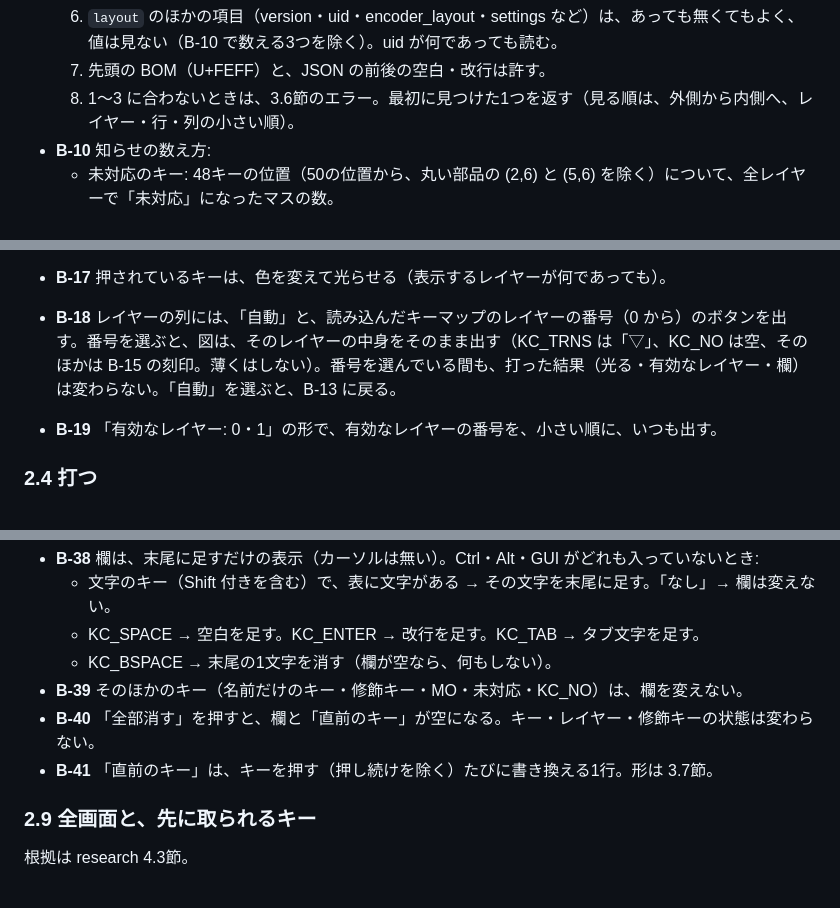
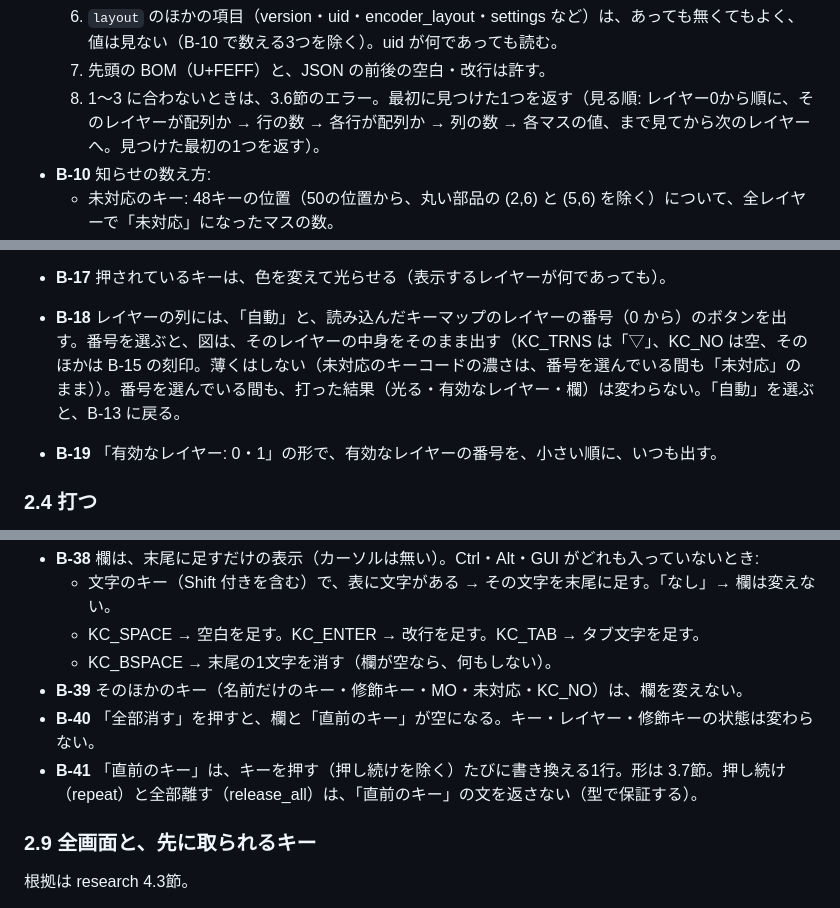
Before and after one commit to eda3/cornix-simulator, a Markdown page: docs/design.md, 3 parts joined by grey strips. GitHub-like rendering.

Commit message:
docs: 2周目の点検で出た4点を、design と test-items に反映する
Co-Authored-By: Claude Opus 5.5 <noreply@anthropic.com>
Claude-Session: https://claude.ai/code/session_01QmGv3fjoxVLYztuvpNgyx9

```diff
--- a/docs/design.md
+++ b/docs/design.md
@@ -52,7 +52,7 @@
   5. キーの無い6つの位置（(0,6) (1,6) (3,6) (4,6) (6,6) (7,6)）は、値が文字列か整数であれば、中身は見ない。
   6. `layout` のほかの項目（version・uid・encoder_layout・settings など）は、あっても無くてもよく、値は見ない（B-10 で数える3つを除く）。uid が何であっても読む。
   7. 先頭の BOM（U+FEFF）と、JSON の前後の空白・改行は許す。
-  8. 1〜3 に合わないときは、3.6節のエラー。最初に見つけた1つを返す（見る順は、外側から内側へ、レイヤー・行・列の小さい順）。
+  8. 1〜3 に合わないときは、3.6節のエラー。最初に見つけた1つを返す（見る順: レイヤー0から順に、そのレイヤーが配列か → 行の数 → 各行が配列か → 列の数 → 各マスの値、まで見てから次のレイヤーへ。見つけた最初の1つを返す）。
 - **B-10** 知らせの数え方:
   - 未対応のキー: 48キーの位置（50の位置から、丸い部品の (2,6) と (5,6) を除く）について、全レイヤーで「未対応」になったマスの数。
   - コンボ: `combo` が配列のとき、その要素（配列）のうち、文字列の値に "KC_NO" でない物が1つでもある物の数。
@@ -80,7 +80,7 @@
 
 - **B-16** 「手元のキーの名前」が入っている間（初期値は入り）、対応表（3.4節）で手元のキーが当たっているキーの隅に、手元のキーの刻印を小さく出す。当たっていないキーには「手元のキー無し」と小さく出す。チェックを外すと、どちらも出さない。
 - **B-17** 押されているキーは、色を変えて光らせる（表示するレイヤーが何であっても）。
-- **B-18** レイヤーの列には、「自動」と、読み込んだキーマップのレイヤーの番号（0 から）のボタンを出す。番号を選ぶと、図は、そのレイヤーの中身をそのまま出す（KC_TRNS は「▽」、KC_NO は空、そのほかは B-15 の刻印。薄くはしない）。番号を選んでいる間も、打った結果（光る・有効なレイヤー・欄）は変わらない。「自動」を選ぶと、B-13 に戻る。
+- **B-18** レイヤーの列には、「自動」と、読み込んだキーマップのレイヤーの番号（0 から）のボタンを出す。番号を選ぶと、図は、そのレイヤーの中身をそのまま出す（KC_TRNS は「▽」、KC_NO は空、そのほかは B-15 の刻印。薄くはしない（未対応のキーコードの濃さは、番号を選んでいる間も「未対応」のまま））。番号を選んでいる間も、打った結果（光る・有効なレイヤー・欄）は変わらない。「自動」を選ぶと、B-13 に戻る。
 - **B-19** 「有効なレイヤー: 0・1」の形で、有効なレイヤーの番号を、小さい順に、いつも出す。
 
 ### 2.4 打つ
@@ -123,7 +123,7 @@ Cornix のファームウェア（RMK）の動きに合わせる。根拠は res
   - KC_BSPACE → 末尾の1文字を消す（欄が空なら、何もしない）。
 - **B-39** そのほかのキー（名前だけのキー・修飾キー・MO・未対応・KC_NO）は、欄を変えない。
 - **B-40** 「全部消す」を押すと、欄と「直前のキー」が空になる。キー・レイヤー・修飾キーの状態は変わらない。
-- **B-41** 「直前のキー」は、キーを押す（押し続けを除く）たびに書き換える1行。形は 3.7節。
+- **B-41** 「直前のキー」は、キーを押す（押し続けを除く）たびに書き換える1行。形は 3.7節。押し続け（repeat）と全部離す（release_all）は、「直前のキー」の文を返さない（型で保証する）。
 
 ### 2.9 全画面と、先に取られるキー
 
```
Also changed, not shown: other parts of docs/design.md (+1 -1 lines), docs/test-items.md (+2 -2 lines).
